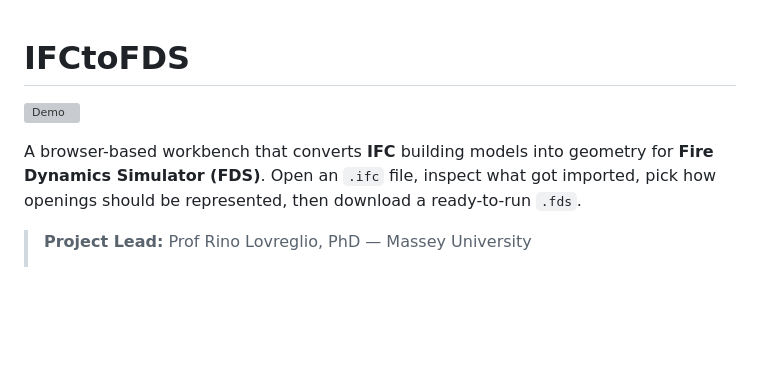
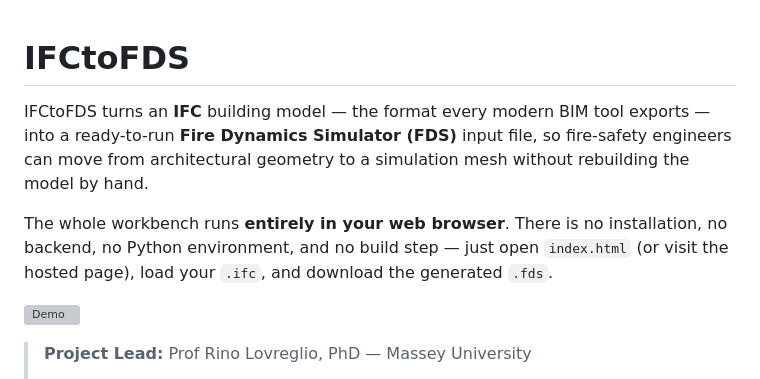
Before and after one commit to ProfRino/IFCtoFDS, a Markdown page: README.md, the part around the change. Rendered like a GitHub page; blank space fills up the shorter version; grey boxes are pictures that could not be loaded.

Commit message:
Add elevator-pitch intro paragraphs at top of README

```diff
--- a/README.md
+++ b/README.md
@@ -1,10 +1,16 @@
 # IFCtoFDS
 
+IFCtoFDS turns an **IFC** building model — the format every modern BIM tool
+exports — into a ready-to-run **Fire Dynamics Simulator (FDS)** input file,
+so fire-safety engineers can move from architectural geometry to a simulation
+mesh without rebuilding the model by hand.
+
+The whole workbench runs **entirely in your web browser**. There is no
+installation, no backend, no Python environment, and no build step — just open
+`index.html` (or visit the hosted page), load your `.ifc`, and download the
+generated `.fds`.
+
 ![Demo](demo/demo.gif)
-
-A browser-based workbench that converts **IFC** building models into geometry for
-**Fire Dynamics Simulator (FDS)**. Open an `.ifc` file, inspect what got imported,
-pick how openings should be represented, then download a ready-to-run `.fds`.
 
 > **Project Lead:** Prof Rino Lovreglio, PhD — Massey University
 >
```
